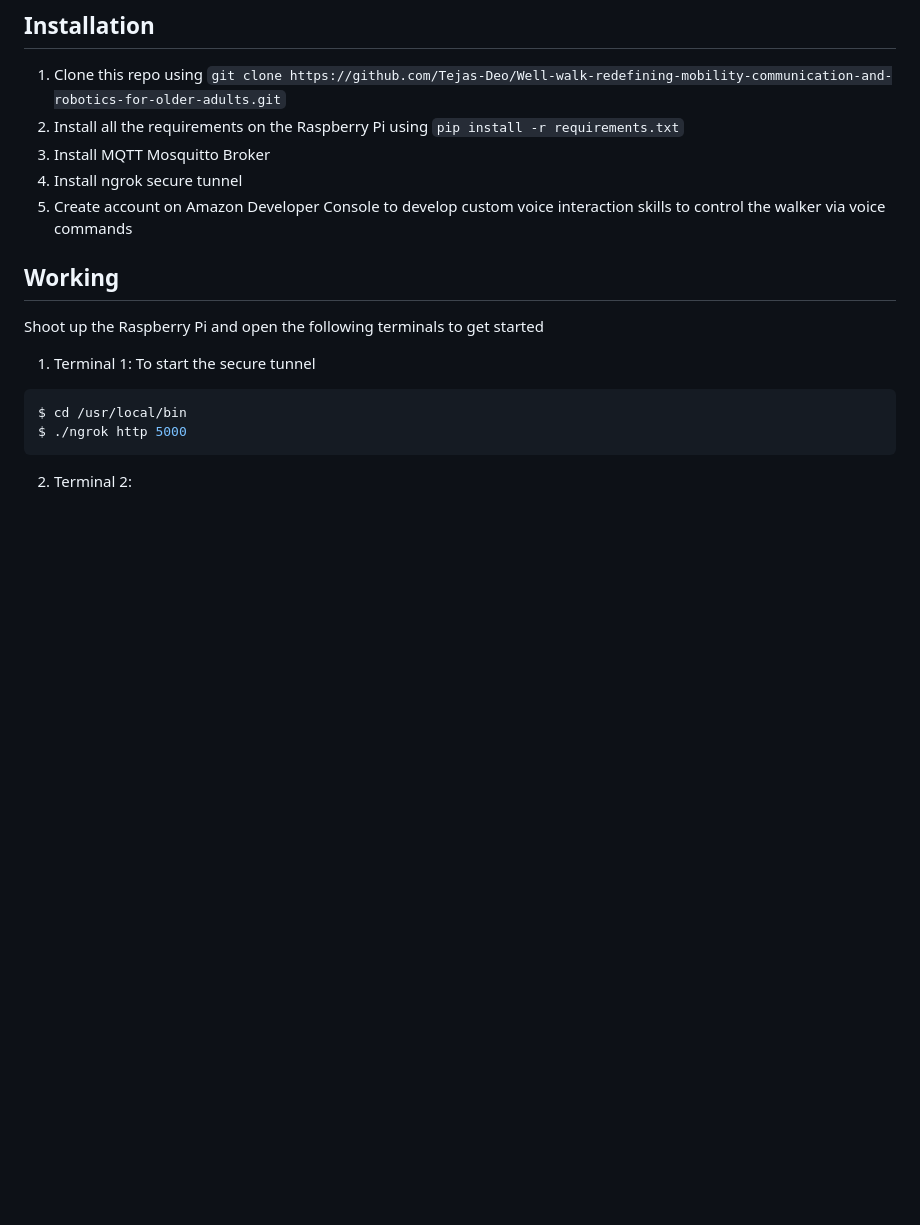
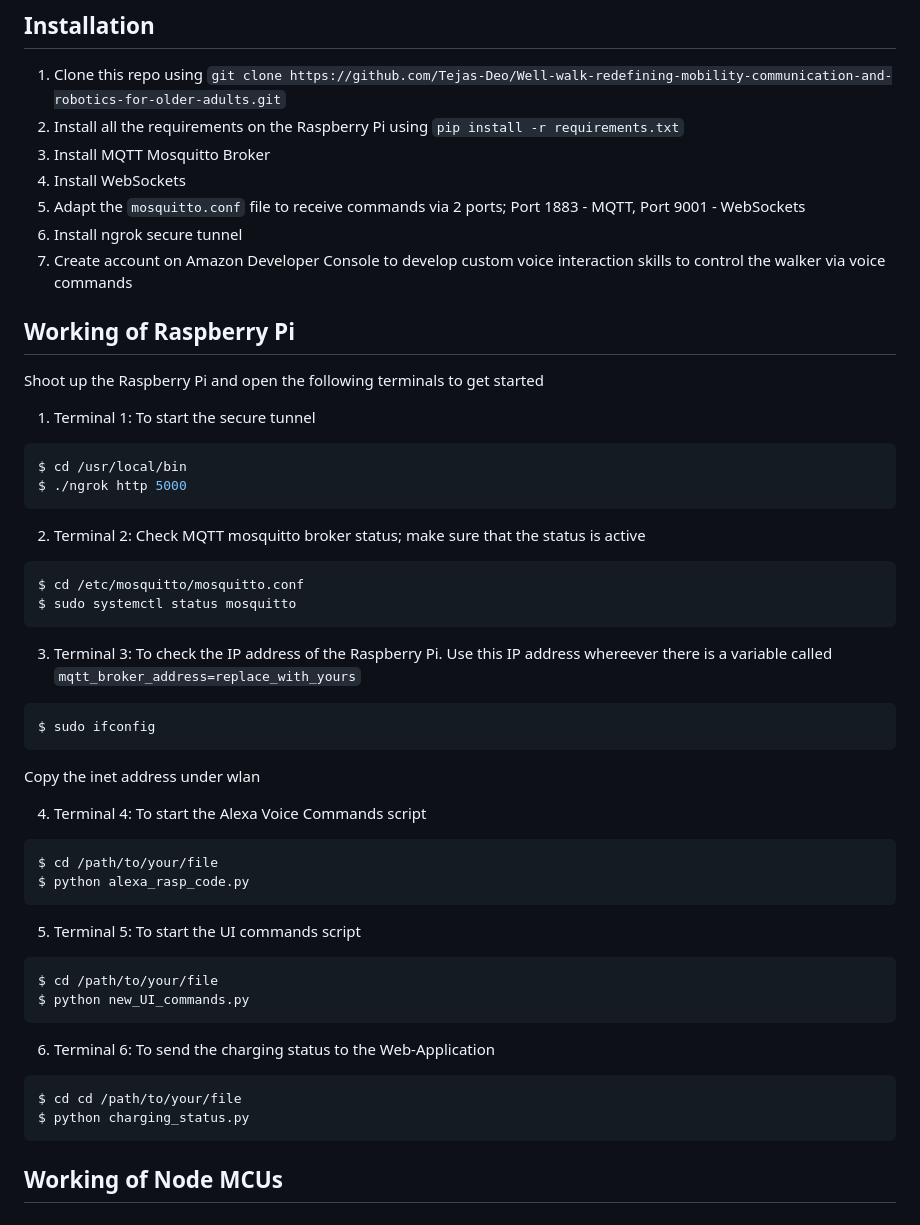
Before and after one commit to Tejas-Deo/Well-walk-redefining-mobility-communication-and-robotics-for-older-adults, a Markdown page: README.md, the part around the change. Drawn GitHub-style; blank space fills up the shorter version.

````diff
--- a/README.md
+++ b/README.md
@@ -80,15 +80,48 @@ The wiring diagram and the workload between the 2 Node MCUs is distributed as fo
 1. Clone this repo using `git clone https://github.com/Tejas-Deo/Well-walk-redefining-mobility-communication-and-robotics-for-older-adults.git`
 2. Install all the requirements on the Raspberry Pi using `pip install -r requirements.txt`
 3. Install MQTT Mosquitto Broker
-4. Install ngrok secure tunnel
-5. Create account on Amazon Developer Console to develop custom voice interaction skills to control the walker via voice commands
+4. Install WebSockets
+5. Adapt the `mosquitto.conf` file to receive commands via 2 ports; Port 1883 - MQTT, Port 9001 - WebSockets
+6. Install ngrok secure tunnel
+7. Create account on Amazon Developer Console to develop custom voice interaction skills to control the walker via voice commands
 
 
-## Working
+## Working of Raspberry Pi
 Shoot up the Raspberry Pi and open the following terminals to get started
 1. Terminal 1: To start the secure tunnel
 ```bash
 $ cd /usr/local/bin
 $ ./ngrok http 5000
 ```
-2. Terminal 2:
+
+2. Terminal 2: Check MQTT mosquitto broker status; make sure that the status is active
+```bash
+$ cd /etc/mosquitto/mosquitto.conf
+$ sudo systemctl status mosquitto
+```
+
+3. Terminal 3: To check the IP address of the Raspberry Pi. Use this IP address whereever there is a variable called `mqtt_broker_address=replace_with_yours`
+```bash
+$ sudo ifconfig
+```
+Copy the inet address under wlan
+
+4. Terminal 4: To start the Alexa Voice Commands script
+```bash
+$ cd /path/to/your/file
+$ python alexa_rasp_code.py
+```
+
+5. Terminal 5: To start the UI commands script
+```bash
+$ cd /path/to/your/file
+$ python new_UI_commands.py
+```
+
+6. Terminal 6: To send the charging status to the Web-Application
+```bash
+$ cd cd /path/to/your/file
+$ python charging_status.py
+```
+
+## Working of Node MCUs
````
